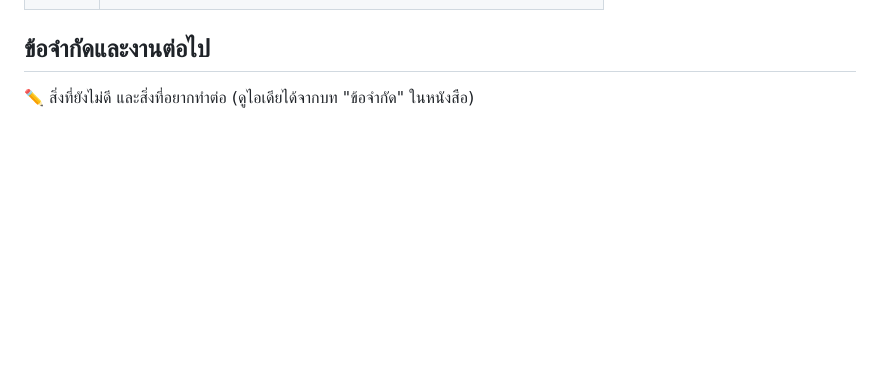
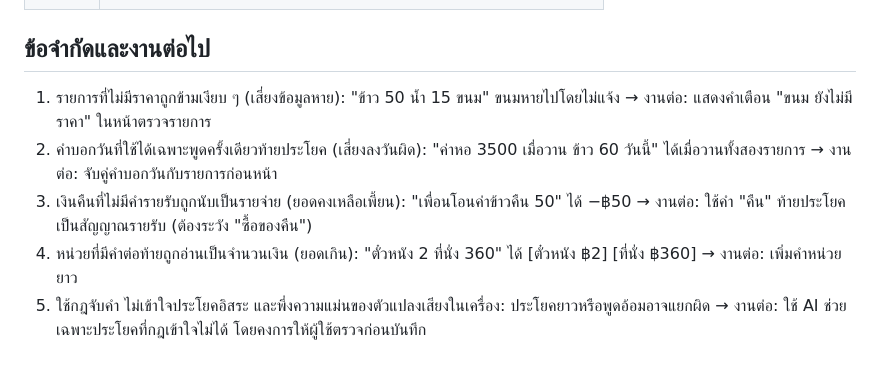
Before and after one commit to 2550expo-tech/MIndPay, a Markdown page: fr/FR-3-voice/README.md, the part around the change. Drawn GitHub-style; blank space fills up the shorter version.

Commit message:
Update README with project limitations and next steps
Added limitations and future work items for the project.

```diff
--- a/fr/FR-3-voice/README.md
+++ b/fr/FR-3-voice/README.md
@@ -64,4 +64,8 @@ Requirement: "ผู้ใช้พูดรายการ เช่น 'ข้
 |MT-12|ดสอบด้วยมือบนมือถือจริง (ไมค์ สิทธิ์ ภาษาไทย)|
 ## ข้อจำกัดและงานต่อไป
 
-✏️ สิ่งที่ยังไม่ดี และสิ่งที่อยากทำต่อ (ดูไอเดียได้จากบท "ข้อจำกัด" ในหนังสือ)
+1. รายการที่ไม่มีราคาถูกข้ามเงียบ ๆ (เสี่ยงข้อมูลหาย): "ข้าว 50 น้ำ 15 ขนม" ขนมหายไปโดยไม่แจ้ง → งานต่อ: แสดงคำเตือน "ขนม ยังไม่มีราคา" ในหน้าตรวจรายการ
+2. คำบอกวันที่ใช้ได้เฉพาะพูดครั้งเดียวท้ายประโยค (เสี่ยงลงวันผิด): "ค่าหอ 3500 เมื่อวาน ข้าว 60 วันนี้" ได้เมื่อวานทั้งสองรายการ → งานต่อ: จับคู่คำบอกวันกับรายการก่อนหน้า
+3. เงินคืนที่ไม่มีคำรายรับถูกนับเป็นรายจ่าย (ยอดคงเหลือเพี้ยน): "เพื่อนโอนค่าข้าวคืน 50" ได้ −฿50 → งานต่อ: ใช้คำ "คืน" ท้ายประโยคเป็นสัญญาณรายรับ (ต้องระวัง "ซื้อของคืน")
+4. หน่วยที่มีคำต่อท้ายถูกอ่านเป็นจำนวนเงิน (ยอดเกิน): "ตั๋วหนัง 2 ที่นั่ง 360" ได้ [ตั๋วหนัง ฿2] [ที่นั่ง ฿360] → งานต่อ: เพิ่มคำหน่วยยาว
+5. ใช้กฎจับคำ ไม่เข้าใจประโยคอิสระ และพึ่งความแม่นของตัวแปลงเสียงในเครื่อง: ประโยคยาวหรือพูดอ้อมอาจแยกผิด → งานต่อ: ใช้ AI ช่วยเฉพาะประโยคที่กฎเข้าใจไม่ได้ โดยคงการให้ผู้ใช้ตรวจก่อนบันทึก
```
